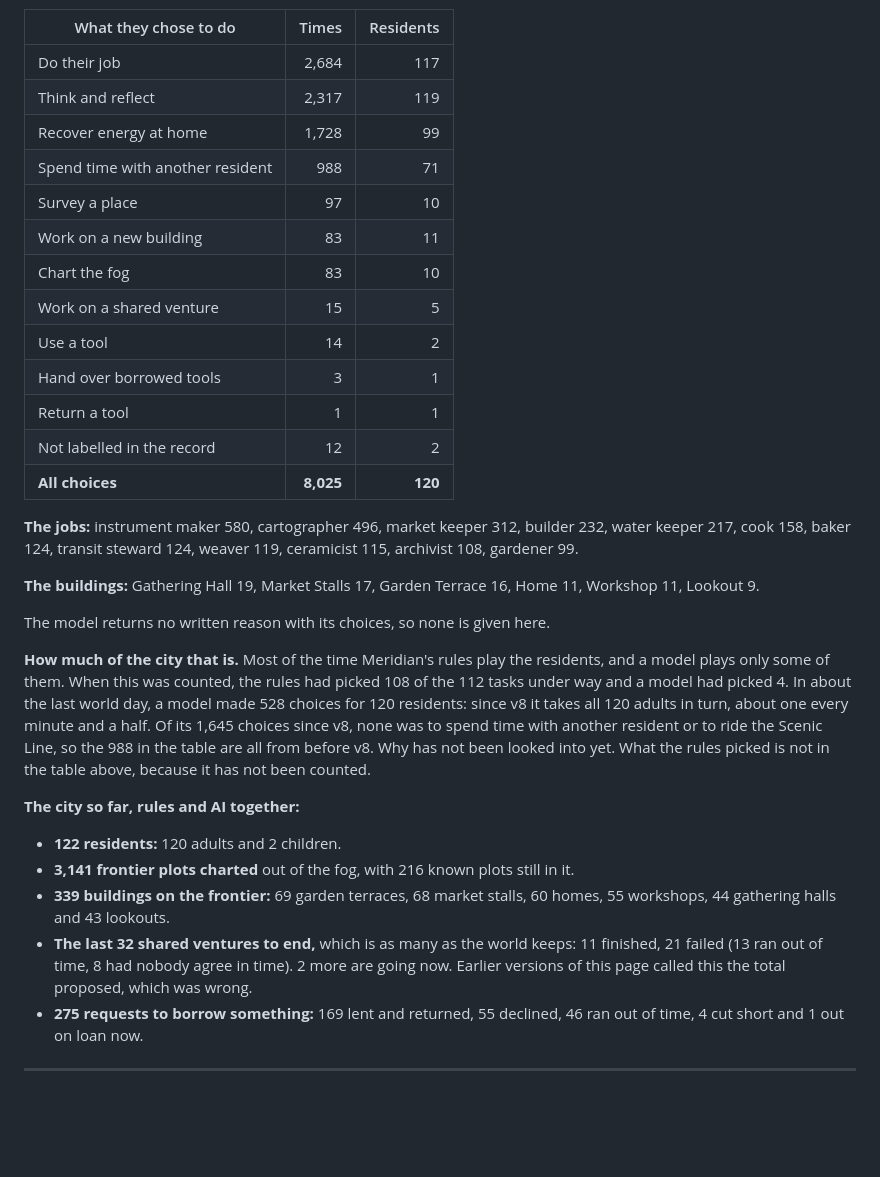
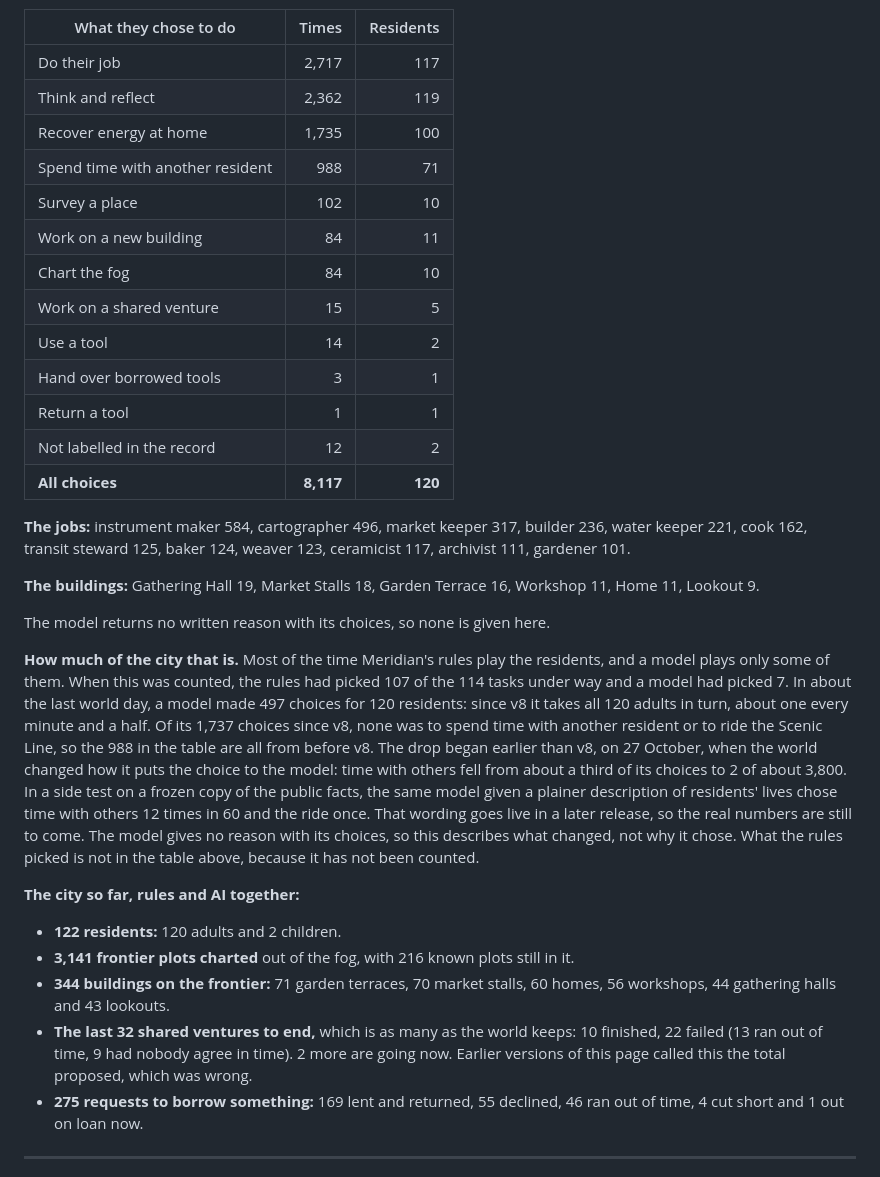
Before and after one commit to CreeleyDigitalSystems/meridian-public, a Markdown page: VERSIONS.md, the part around one of its changes. Drawn GitHub-style; blank space fills up the shorter version.

```diff
--- a/VERSIONS.md
+++ b/VERSIONS.md
@@ -6,34 +6,34 @@ Counted on 2 November 2026 at about 20:00 Sydney time, 48 world days in, and upd
 
 | What they chose to do | Times | Residents |
 | --- | ---: | ---: |
-| Do their job | 2,684 | 117 |
-| Think and reflect | 2,317 | 119 |
-| Recover energy at home | 1,728 | 99 |
+| Do their job | 2,717 | 117 |
+| Think and reflect | 2,362 | 119 |
+| Recover energy at home | 1,735 | 100 |
 | Spend time with another resident | 988 | 71 |
-| Survey a place | 97 | 10 |
-| Work on a new building | 83 | 11 |
-| Chart the fog | 83 | 10 |
+| Survey a place | 102 | 10 |
+| Work on a new building | 84 | 11 |
+| Chart the fog | 84 | 10 |
 | Work on a shared venture | 15 | 5 |
 | Use a tool | 14 | 2 |
 | Hand over borrowed tools | 3 | 1 |
 | Return a tool | 1 | 1 |
 | Not labelled in the record | 12 | 2 |
-| **All choices** | **8,025** | **120** |
+| **All choices** | **8,117** | **120** |
 
-**The jobs:** instrument maker 580, cartographer 496, market keeper 312, builder 232, water keeper 217, cook 158, baker 124, transit steward 124, weaver 119, ceramicist 115, archivist 108, gardener 99.
+**The jobs:** instrument maker 584, cartographer 496, market keeper 317, builder 236, water keeper 221, cook 162, transit steward 125, baker 124, weaver 123, ceramicist 117, archivist 111, gardener 101.
 
-**The buildings:** Gathering Hall 19, Market Stalls 17, Garden Terrace 16, Home 11, Workshop 11, Lookout 9.
+**The buildings:** Gathering Hall 19, Market Stalls 18, Garden Terrace 16, Workshop 11, Home 11, Lookout 9.
 
 The model returns no written reason with its choices, so none is given here.
 
-**How much of the city that is.** Most of the time Meridian's rules play the residents, and a model plays only some of them. When this was counted, the rules had picked 108 of the 112 tasks under way and a model had picked 4. In about the last world day, a model made 528 choices for 120 residents: since v8 it takes all 120 adults in turn, about one every minute and a half. Of its 1,645 choices since v8, none was to spend time with another resident or to ride the Scenic Line, so the 988 in the table are all from before v8. Why has not been looked into yet. What the rules picked is not in the table above, because it has not been counted.
+**How much of the city that is.** Most of the time Meridian's rules play the residents, and a model plays only some of them. When this was counted, the rules had picked 107 of the 114 tasks under way and a model had picked 7. In about the last world day, a model made 497 choices for 120 residents: since v8 it takes all 120 adults in turn, about one every minute and a half. Of its 1,737 choices since v8, none was to spend time with another resident or to ride the Scenic Line, so the 988 in the table are all from before v8. The drop began earlier than v8, on 27 October, when the world changed how it puts the choice to the model: time with others fell from about a third of its choices to 2 of about 3,800. In a side test on a frozen copy of the public facts, the same model given a plainer description of residents' lives chose time with others 12 times in 60 and the ride once. That wording goes live in a later release, so the real numbers are still to come. The model gives no reason with its choices, so this describes what changed, not why it chose. What the rules picked is not in the table above, because it has not been counted.
 
 **The city so far, rules and AI together:**
 
 - **122 residents:** 120 adults and 2 children.
 - **3,141 frontier plots charted** out of the fog, with 216 known plots still in it.
-- **339 buildings on the frontier:** 69 garden terraces, 68 market stalls, 60 homes, 55 workshops, 44 gathering halls and 43 lookouts.
-- **The last 32 shared ventures to end,** which is as many as the world keeps: 11 finished, 21 failed (13 ran out of time, 8 had nobody agree in time). 2 more are going now. Earlier versions of this page called this the total proposed, which was wrong.
+- **344 buildings on the frontier:** 71 garden terraces, 70 market stalls, 60 homes, 56 workshops, 44 gathering halls and 43 lookouts.
+- **The last 32 shared ventures to end,** which is as many as the world keeps: 10 finished, 22 failed (13 ran out of time, 9 had nobody agree in time). 2 more are going now. Earlier versions of this page called this the total proposed, which was wrong.
 - **275 requests to borrow something:** 169 lent and returned, 55 declined, 46 ran out of time, 4 cut short and 1 out on loan now.
 
 ---
```
Also changed, not shown: other parts of VERSIONS.md (+34 -1 lines), docs/media/versions/v10-night.jpg (added), docs/media/versions/v10-rail-after.jpg (added), docs/media/versions/v10-rail-before.jpg (added), 1 other file.
